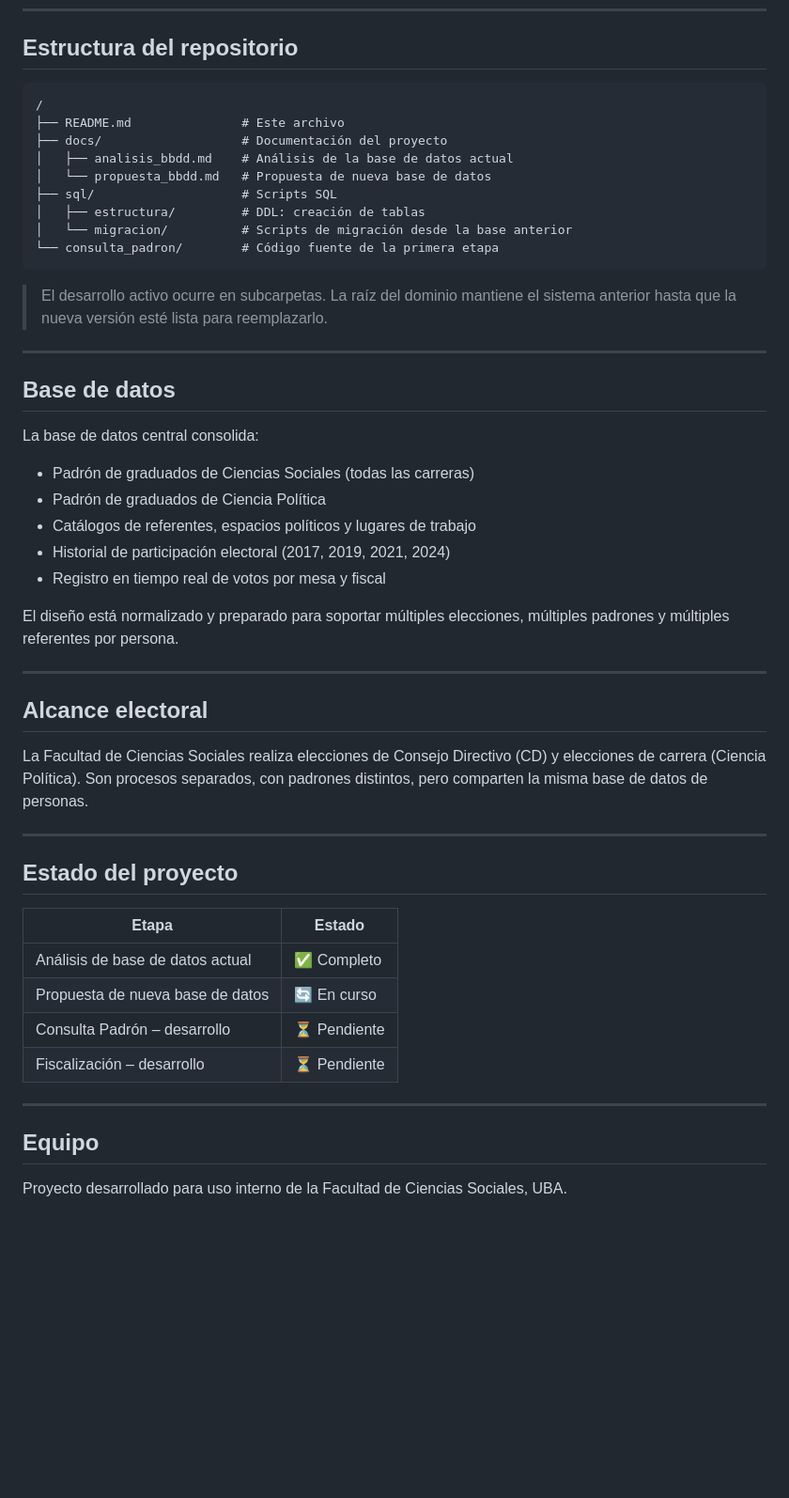
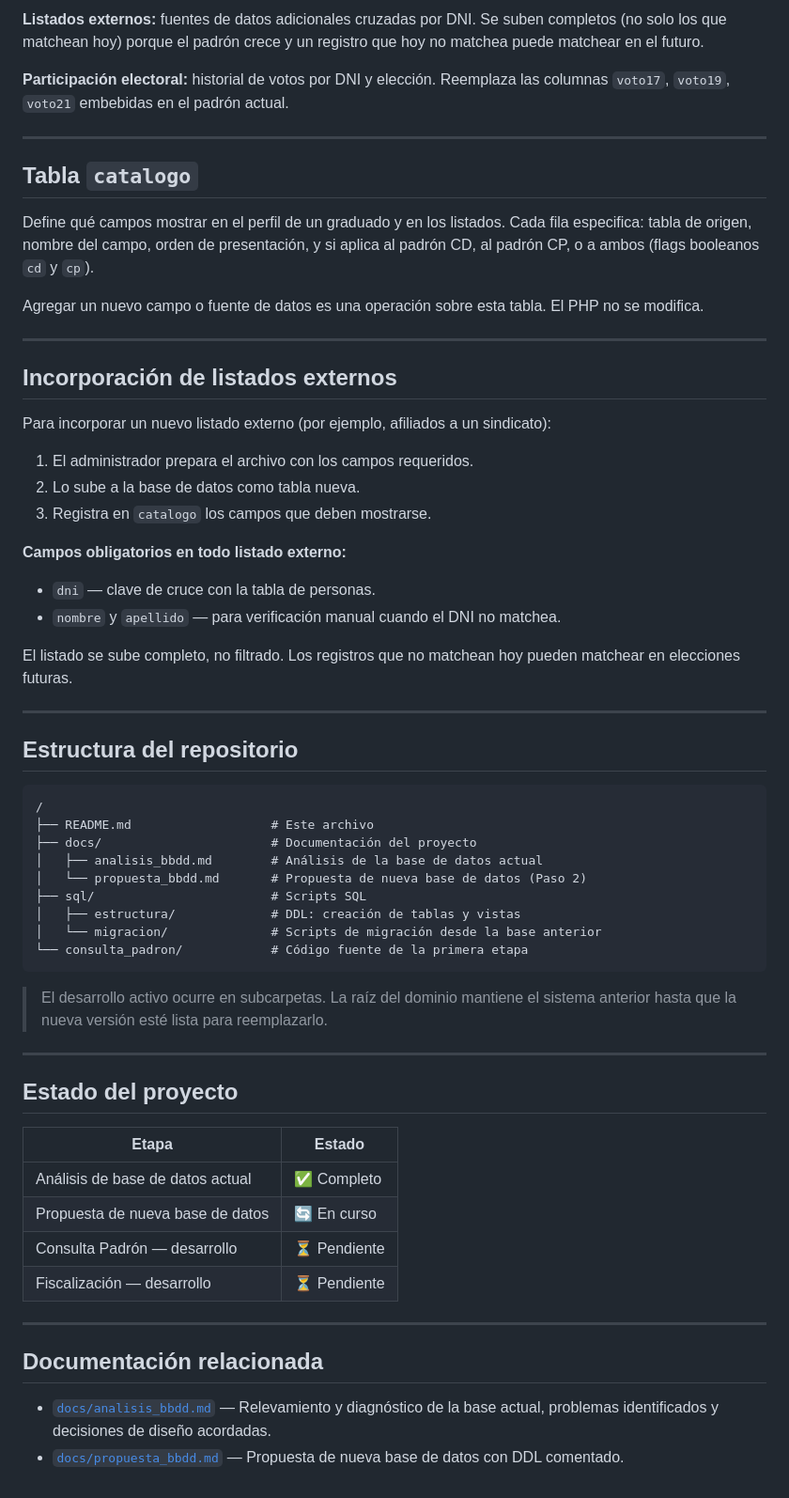
Before and after one commit to XtnPaez/fiscalizar, a Markdown page: README.md, the part around one of its changes. Shown at 94% size. Drawn GitHub-style; blank space fills up the shorter version.

````diff
--- a/README.md
+++ b/README.md
@@ -32,38 +75,48 @@ El sistema se desarrolla en tres etapas:
+**Listados externos:** fuentes de datos adicionales cruzadas por DNI. Se suben completos (no solo los que matchean hoy) porque el padrón crece y un registro que hoy no matchea puede matchear en el futuro.
+
+**Participación electoral:** historial de votos por DNI y elección. Reemplaza las columnas `voto17`, `voto19`, `voto21` embebidas en el padrón actual.
+
+---
+
+## Tabla `catalogo`
+
+Define qué campos mostrar en el perfil de un graduado y en los listados. Cada fila especifica: tabla de origen, nombre del campo, orden de presentación, y si aplica al padrón CD, al padrón CP, o a ambos (flags booleanos `cd` y `cp`).
+
+Agregar un nuevo campo o fuente de datos es una operación sobre esta tabla. El PHP no se modifica.
+
+---
+
+## Incorporación de listados externos
+
+Para incorporar un nuevo listado externo (por ejemplo, afiliados a un sindicato):
+
+1. El administrador prepara el archivo con los campos requeridos.
+2. Lo sube a la base de datos como tabla nueva.
+3. Registra en `catalogo` los campos que deben mostrarse.
+
+**Campos obligatorios en todo listado externo:**
+- `dni` — clave de cruce con la tabla de personas.
+- `nombre` y `apellido` — para verificación manual cuando el DNI no matchea.
+
+El listado se sube completo, no filtrado. Los registros que no matchean hoy pueden matchear en elecciones futuras.
+
+---
+
 ## Estructura del repositorio
 
 ```
 /
-├── README.md               # Este archivo
-├── docs/                   # Documentación del proyecto
-│   ├── analisis_bbdd.md    # Análisis de la base de datos actual
-│   └── propuesta_bbdd.md   # Propuesta de nueva base de datos
-├── sql/                    # Scripts SQL
-│   ├── estructura/         # DDL: creación de tablas
-│   └── migracion/          # Scripts de migración desde la base anterior
-└── consulta_padron/        # Código fuente de la primera etapa
+├── README.md                   # Este archivo
+├── docs/                       # Documentación del proyecto
+│   ├── analisis_bbdd.md        # Análisis de la base de datos actual
+│   └── propuesta_bbdd.md       # Propuesta de nueva base de datos (Paso 2)
+├── sql/                        # Scripts SQL
+│   ├── estructura/             # DDL: creación de tablas y vistas
+│   └── migracion/              # Scripts de migración desde la base anterior
+└── consulta_padron/            # Código fuente de la primera etapa
 ```
 
 > El desarrollo activo ocurre en subcarpetas. La raíz del dominio mantiene el sistema anterior hasta que la nueva versión esté lista para reemplazarlo.
-
----
-
-## Base de datos
-
-La base de datos central consolida:
-
-- Padrón de graduados de Ciencias Sociales (todas las carreras)
-- Padrón de graduados de Ciencia Política
-- Catálogos de referentes, espacios políticos y lugares de trabajo
-- Historial de participación electoral (2017, 2019, 2021, 2024)
-- Registro en tiempo real de votos por mesa y fiscal
-
-El diseño está normalizado y preparado para soportar múltiples elecciones, múltiples padrones y múltiples referentes por persona.
-
----
-
-## Alcance electoral
-
-La Facultad de Ciencias Sociales realiza elecciones de Consejo Directivo (CD) y elecciones de carrera (Ciencia Política). Son procesos separados, con padrones distintos, pero comparten la misma base de datos de personas.
 
 ---
 
@@ -73,11 +126,12 @@ La Facultad de Ciencias Sociales realiza elecciones de Consejo Directivo (CD) y
 |---|---|
 | Análisis de base de datos actual | ✅ Completo |
 | Propuesta de nueva base de datos | 🔄 En curso |
-| Consulta Padrón – desarrollo | ⏳ Pendiente |
-| Fiscalización – desarrollo | ⏳ Pendiente |
+| Consulta Padrón — desarrollo | ⏳ Pendiente |
+| Fiscalización — desarrollo | ⏳ Pendiente |
 
 ---
 
-## Equipo
+## Documentación relacionada
 
-Proyecto desarrollado para uso interno de la Facultad de Ciencias Sociales, UBA.
+- [`docs/analisis_bbdd.md`](docs/analisis_bbdd.md) — Relevamiento y diagnóstico de la base actual, problemas identificados y decisiones de diseño acordadas.
+- [`docs/propuesta_bbdd.md`](docs/propuesta_bbdd.md) — Propuesta de nueva base de datos con DDL comentado.
````
Also changed, not shown: other parts of README.md (+49 -6 lines), analisis_bbdd.md (added, +154 -0 lines).
